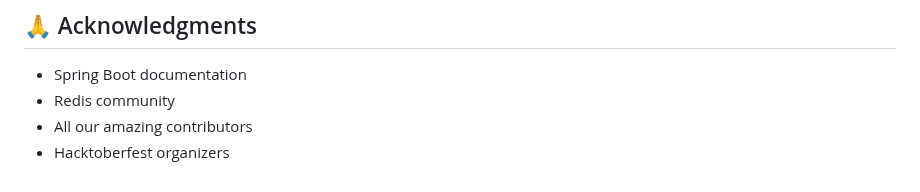
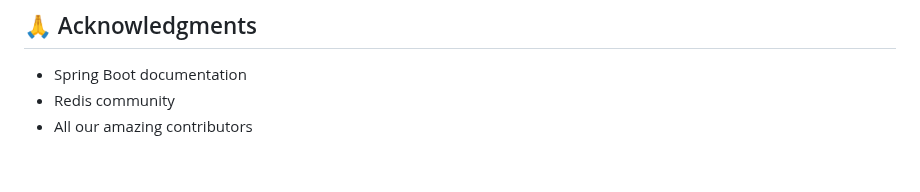
Before and after one commit to amaanalikhan3000/Cinemahub2, a Markdown page: README.md, the part around the change. GitHub-like rendering.

Commit message:
Remove Hacktoberfest organizers from acknowledgments

```diff
--- a/README.md
+++ b/README.md
@@ -220,4 +220,3 @@ If you find this project helpful, please consider giving it a ⭐️ on GitHub!
 - Spring Boot documentation
 - Redis community
 - All our amazing contributors
-- Hacktoberfest organizers
```
